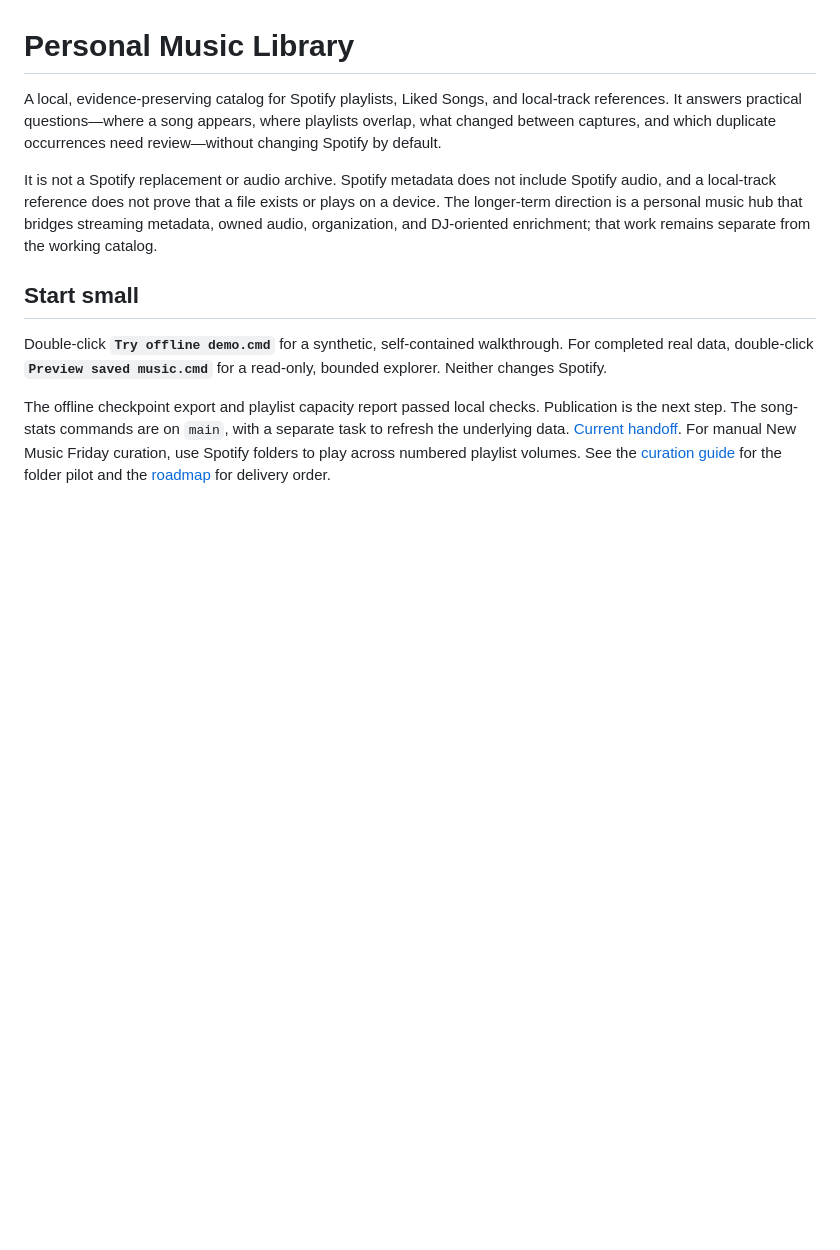
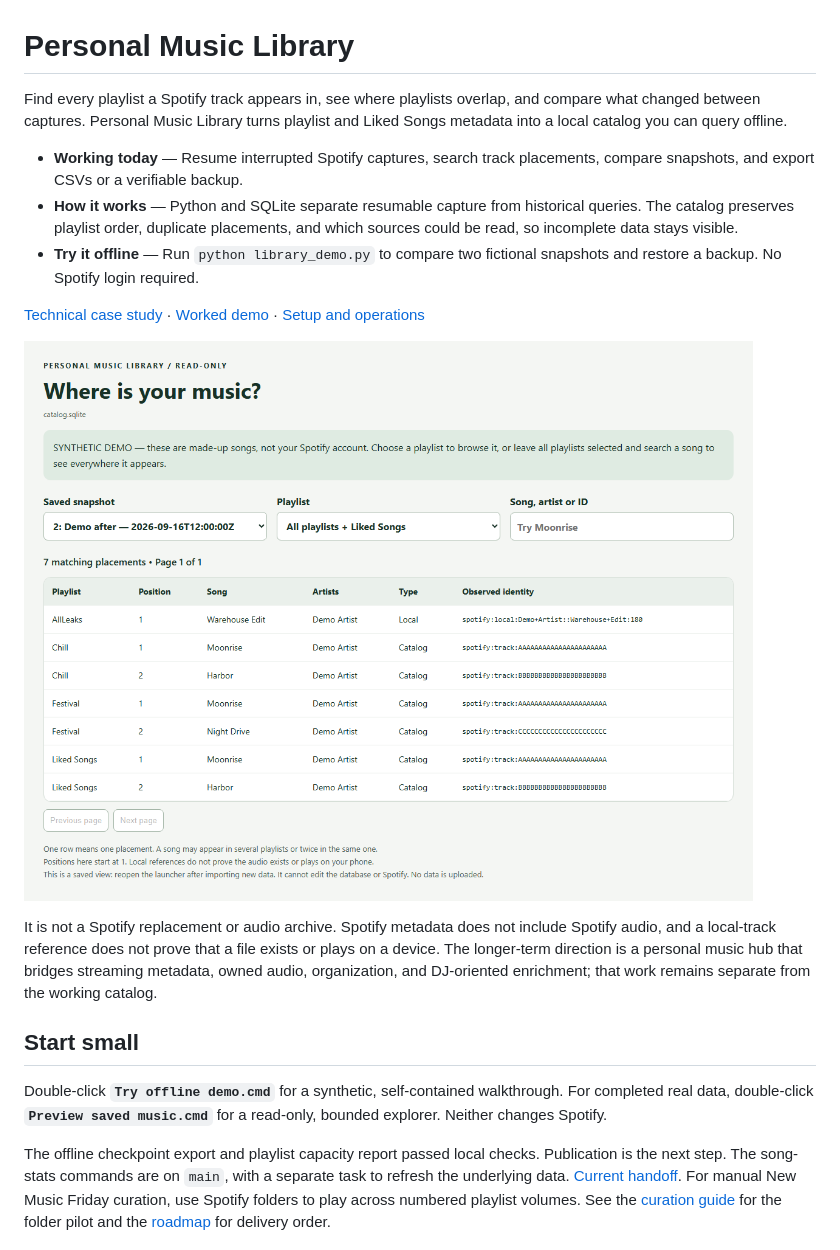
Before and after one commit to mrdc1790/personal-music-library, a Markdown page: README.md, the part around the change. Drawn GitHub-style; pictures changed too: docs/images/catalog-demo.png (added); blank space fills up the shorter version.

Commit message:
Add Personal Music Library overview and offline demo

```diff
--- a/README.md
+++ b/README.md
@@ -1,6 +1,14 @@
 # Personal Music Library
 
-A local, evidence-preserving catalog for Spotify playlists, Liked Songs, and local-track references. It answers practical questions—where a song appears, where playlists overlap, what changed between captures, and which duplicate occurrences need review—without changing Spotify by default.
+Find every playlist a Spotify track appears in, see where playlists overlap, and compare what changed between captures. Personal Music Library turns playlist and Liked Songs metadata into a local catalog you can query offline.
+
+- **Working today** — Resume interrupted Spotify captures, search track placements, compare snapshots, and export CSVs or a verifiable backup.
+- **How it works** — Python and SQLite separate resumable capture from historical queries. The catalog preserves playlist order, duplicate placements, and which sources could be read, so incomplete data stays visible.
+- **Try it offline** — Run `python library_demo.py` to compare two fictional snapshots and restore a backup. No Spotify login required.
+
+[Technical case study](docs/PROJECT_OVERVIEW.md) · [Worked demo](docs/EXAMPLES.md) · [Setup and operations](docs/OPERATING_GUIDE.md)
+
+![Read-only catalog viewer showing fictional playlist placements, snapshot and playlist filters, and a song search field](docs/images/catalog-demo.png)
 
 It is not a Spotify replacement or audio archive. Spotify metadata does not include Spotify audio, and a local-track reference does not prove that a file exists or plays on a device. The longer-term direction is a personal music hub that bridges streaming metadata, owned audio, organization, and DJ-oriented enrichment; that work remains separate from the working catalog.
 
```
Also changed, not shown: docs/PROJECT_OVERVIEW.md (added, +36 -0 lines).
